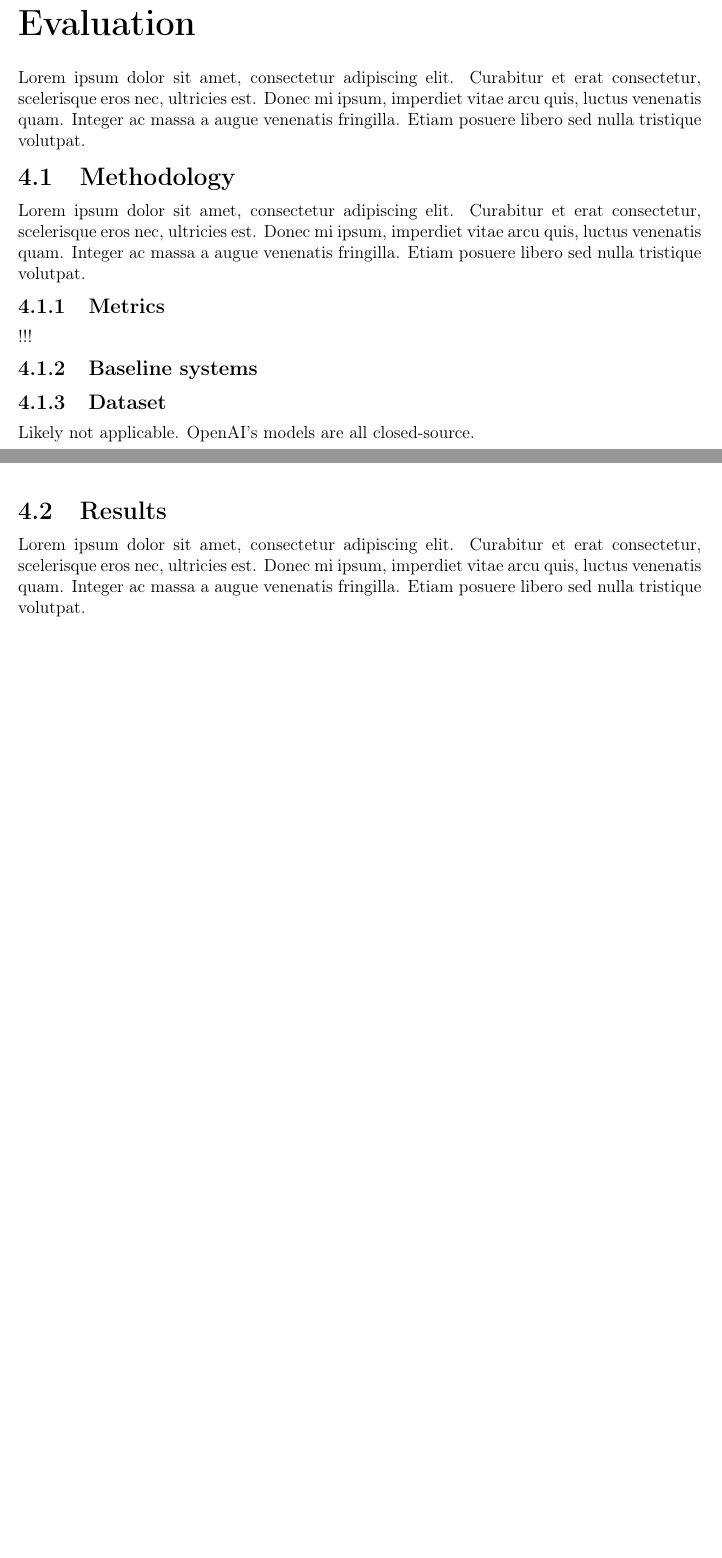
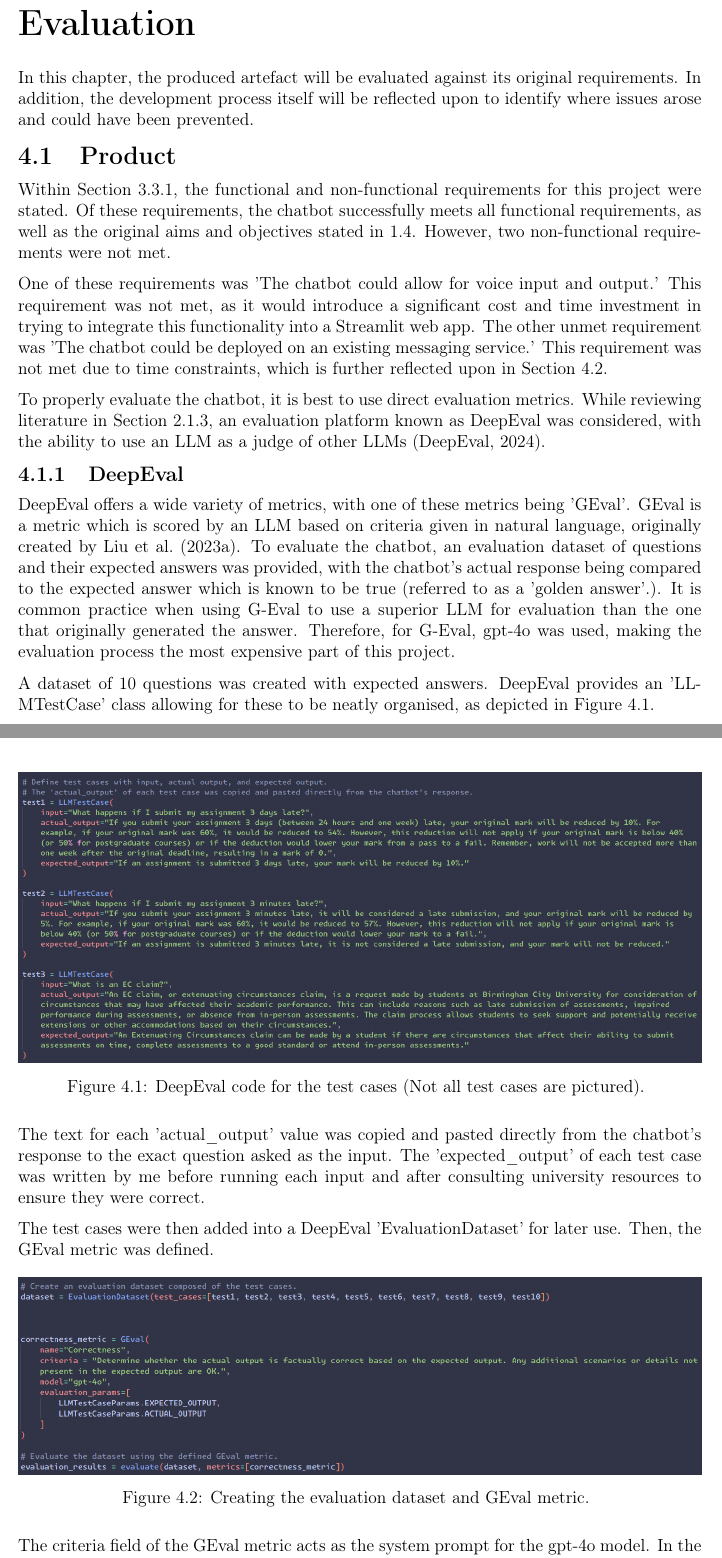
Before and after one commit to LewGoesB00M/CMP6200, a LaTeX thesis (LaTeX/Dissertation/Dissertation.tex, which reads LaTeX/Dissertation/Report/Evaluation/Methodology.tex, LaTeX/Dissertation/Report/Evaluation/ProductAndProcess.tex): two parts of pages 38 and 39 of 49 before the commit and two parts of pages 37 and 38 of 51 after it, joined at a grey line, cut so that both start at the same text, the shorter picture padded with empty space. The pictures show the PDF file LaTeX/Dissertation/Dissertation.pdf that the author committed with the source.

Commit message:
Sections 4.1, 4.1.1

```diff
--- a/LaTeX/Dissertation/Report/Evaluation/Methodology.tex
+++ /dev/null
@@ -1,17 +0,0 @@
-\chapter{Evaluation}\label{ch:Evaluation}
-Lorem ipsum dolor sit amet, consectetur adipiscing elit. Curabitur et erat consectetur,
-scelerisque eros nec, ultricies est. Donec mi ipsum, imperdiet vitae arcu quis, luctus venenatis quam.
-Integer ac massa a augue venenatis fringilla. Etiam posuere libero sed nulla tristique volutpat.
-
-\section{Methodology}
-Lorem ipsum dolor sit amet, consectetur adipiscing elit. Curabitur et erat consectetur,
-scelerisque eros nec, ultricies est. Donec mi ipsum, imperdiet vitae arcu quis, luctus venenatis quam.
-Integer ac massa a augue venenatis fringilla. Etiam posuere libero sed nulla tristique volutpat.
-
-\subsection{Metrics}
-!!!
-
-\subsection{Baseline systems}
-
-\subsection{Dataset}
-Likely not applicable. OpenAI's models are all closed-source.
--- /dev/null
+++ b/LaTeX/Dissertation/Report/Evaluation/ProductAndProcess.tex
@@ -0,0 +1,85 @@
+\chapter{Evaluation}\label{ch:Evaluation}
+In this chapter, the produced artefact will be evaluated against its original requirements.
+In addition, the development process itself will be reflected upon to identify where issues arose
+and could have been prevented.
+
+\section{Product}
+Within Section \ref{sec:Requirements}, the functional and non-functional requirements for this project were stated.
+Of these requirements, the chatbot successfully meets all functional requirements, as well as the original aims and
+objectives stated in \ref{sec:AimsAndObjectives}. However, two non-functional requirements were not met.
+
+\para One of these requirements was 'The chatbot could allow for voice input and output.' This requirement was not met,
+as it would introduce a significant cost and time investment in trying to integrate this functionality into a Streamlit
+web app. The other unmet requirement was 'The chatbot could be deployed on an existing messaging service.' This requirement
+was not met due to time constraints, which is further reflected upon in Section \ref{sec:EvalProcess}.
+
+\para To properly evaluate the chatbot, it is best to use direct evaluation metrics. While reviewing literature in Section
+\ref{sec:LitReviewLLM}, an evaluation platform known as DeepEval was considered, with the ability to use an LLM as a judge of
+other LLMs \autocite{deepeval_introduction_2024}.
+
+\subsection{DeepEval}
+DeepEval offers a wide variety of metrics, with one of these metrics being 'GEval'. GEval is a metric which is scored by an LLM based
+on criteria given in natural language, originally created by \textcite{liuGEvalNLGEvaluation2023a}.
+To evaluate the chatbot, an evaluation dataset of questions and their expected answers was provided, with the chatbot's actual response being
+compared to the expected answer which is known to be true (referred to as a 'golden answer'.). It is common practice when using G-Eval to use a
+superior LLM for evaluation than the one that originally generated the answer. Therefore, for G-Eval, gpt-4o was used, making the evaluation process
+the most expensive part of this project.
+
+\para A dataset of 10 questions was created with expected answers. DeepEval provides an 'LLMTestCase' class allowing for these to be neatly
+organised, as depicted in Figure \ref{fig:TestCaseCode}.
+
+\begin{figure}[H]
+    \centering
+    \includegraphics[width=\textwidth]{Evaluation/TestCaseCode.png}
+    \caption{DeepEval code for the test cases (Not all test cases are pictured). \label{fig:TestCaseCode}}
+\end{figure}
+
+\noindent The text for each 'actual\_output' value was copied and pasted directly from the chatbot's response to the exact question asked
+as the input. The 'expected\_output' of each test case was written by me before running each input and after consulting university resources
+to ensure they were correct.
+
+\para The test cases were then added into a DeepEval 'EvaluationDataset' for later use. Then, the GEval metric was defined.
+
+\begin{figure}[H]
+    \centering
+    \includegraphics[width=\textwidth]{Evaluation/DatasetAndGEval.png}
+    \caption{Creating the evaluation dataset and GEval metric. \label{fig:GEvalAndDataset}}
+\end{figure}
+
+\noindent The criteria field of the GEval metric acts as the system prompt for the gpt-4o model. In the criteria, the LLM is told
+to evaluate the 'correctness' of the actual output by comparing it against the expected output. An additional note was added to ensure
+that the chatbot was not penalised for giving more information than strictly necessary, as GEval would originally fail some test cases
+as the actual output was sometimes too informative compared to the expected output.
+
+\begin{figure}[H]
+    \centering
+    \includegraphics[width=\textwidth]{Evaluation/Results.png}
+    \caption{Overall GEval results (80\% correctness against expected outputs) \label{fig:EvalResults}}
+\end{figure}
+
+\noindent On the ten test cases on various academic policies and information used in evaluating the chatbot,
+80\% were answered correctly according to GEval. Figures \ref{fig:WrongAnswer1} and \ref{fig:WrongAnswer2} depict
+the two queries where the chatbot failed to give a suitable answer.
+
+\begin{figure}[H]
+    \centering
+    \includegraphics[width=\textwidth]{Evaluation/WrongAnswer1.png}
+    \caption{The first incorrect answer, with the chatbot answering incorrectly. \label{fig:WrongAnswer1}}
+\end{figure}
+
+\noindent This question was answered incorrectly due to the chatbot's misinterpretation of the related policy. Work submitted up to
+1 hour after a deadline does \textbf{not} receive any grade penalty, though the chatbot likely read the following sentence: work submitted between 1 hour and
+24 hours after a deadline \textbf{does} incur a penalty. As such, this misinterpretation lead to the question being answered incorrectly.
+
+\begin{figure}[H]
+    \centering
+    \includegraphics[width=\textwidth]{Evaluation/WrongAnswer2.png}
+    \caption{The second incorrect answer, with the chatbot stating "I don't know". \label{fig:WrongAnswer2}}
+\end{figure}
+
+\noindent The chatbot being unable to answer this question implies an error in the retrieval tool. This could likely be due to the
+format of each policy document, with the information requested here (degree thresholds) being stored in a table, depicted in Figure
+\ref{fig:WrongAnswer2Snippet}.
+
+\begin{figure}[H]
+    \centering
```
Also changed, not shown: LaTeX/Dissertation/Dissertation.bib (+15 -0 lines), LaTeX/Dissertation/Dissertation.tex (+1 -1 lines), LaTeX/Dissertation/Report/Methods/DesignAndMethodology.tex (+1 -1 lines), LaTeX/Dissertation/Report/Methods/Implementation.tex (+1 -1 lines), LaTeX/.images/Evaluation/DatasetAndGEval.png (added), LaTeX/.images/Evaluation/ProofOfEval.png (added), LaTeX/.images/Evaluation/ProofOfEval2.png (added), LaTeX/.images/Evaluation/Results.png (added), LaTeX/.images/Evaluation/TestCaseCode.png (added), LaTeX/.images/Evaluation/WrongAnswer1.png (added), LaTeX/.images/Evaluation/WrongAnswer2.png (added), LaTeX/.images/Evaluation/WrongAnswerPolicy.png (added), LaTeX/Dissertation/Dissertation.pdf, LaTeX/Dissertation/Report/Evaluation/ProductAndProcess.tex (11 more changed lines).
